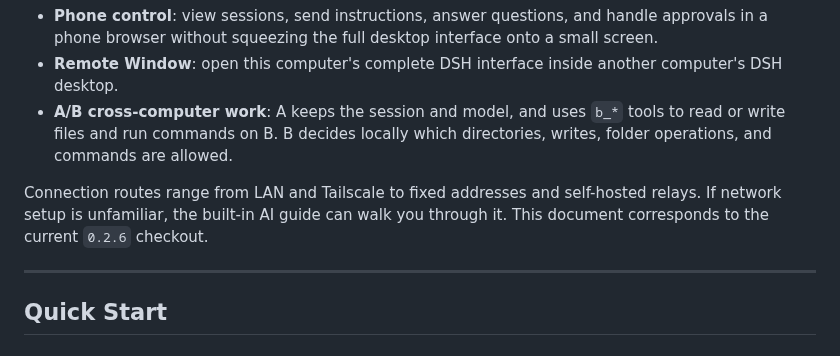
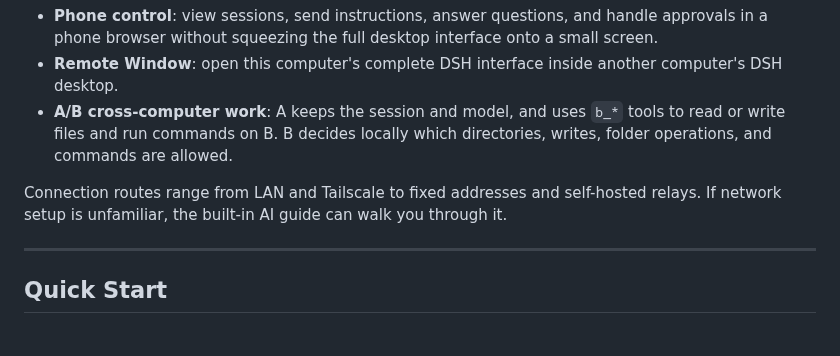
Before and after one commit to xingzhen199186/dsh-mini-remote, a Markdown page: README.en.md, the part around the change. Drawn GitHub-style.

Commit message:
docs: drop the version sentence from the README intro

```diff
--- a/README.en.md
+++ b/README.en.md
@@ -38,7 +38,7 @@ Minimal Remote is a plugin for [DeepSeek Harness (DSH)](https://github.com/deeps
 - **Remote Window**: open this computer's complete DSH interface inside another computer's DSH desktop.
 - **A/B cross-computer work**: A keeps the session and model, and uses `b_*` tools to read or write files and run commands on B. B decides locally which directories, writes, folder operations, and commands are allowed.
 
-Connection routes range from LAN and Tailscale to fixed addresses and self-hosted relays. If network setup is unfamiliar, the built-in AI guide can walk you through it. This document corresponds to the current `0.2.6` checkout.
+Connection routes range from LAN and Tailscale to fixed addresses and self-hosted relays. If network setup is unfamiliar, the built-in AI guide can walk you through it.
 
 ---
 
```
Also changed, not shown: README.md (+1 -1 lines).
